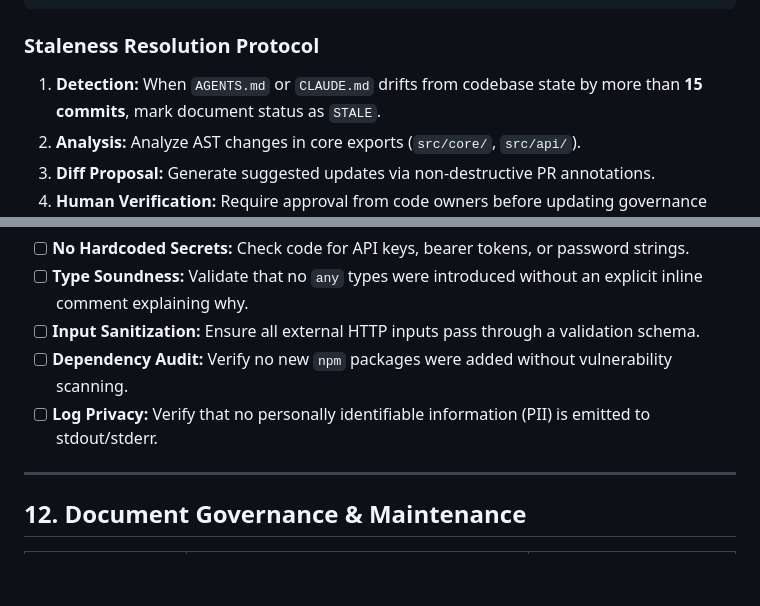
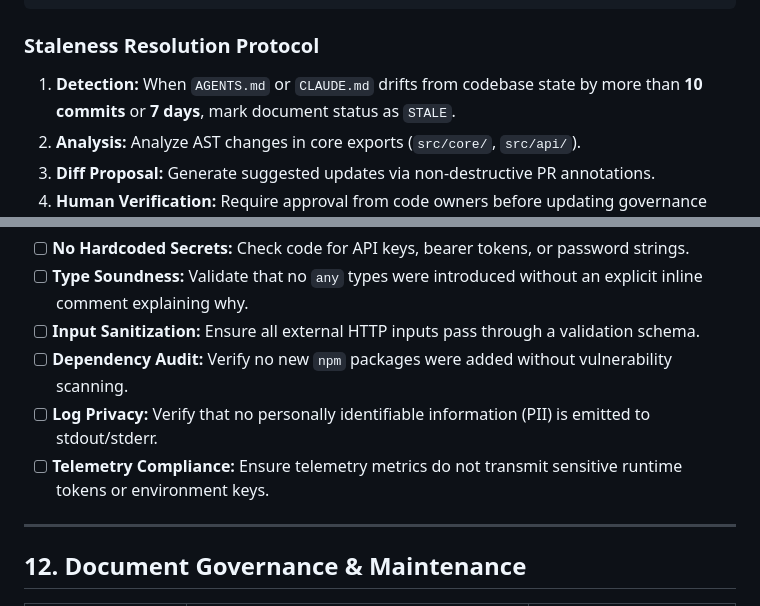
Before and after one commit to rkapoor10/pr-review, a Markdown page: agent.md, 2 parts joined by grey strips. Drawn GitHub-style; blank space fills up the shorter version.

```diff
--- a/agent.md
+++ b/agent.md
@@ -282,7 +283,7 @@ Agents must maintain documentation freshness and state alignment.
 
 ### Staleness Resolution Protocol
 
-1. **Detection:** When `AGENTS.md` or `CLAUDE.md` drifts from codebase state by more than **15 commits**, mark document status as `STALE`.
+1. **Detection:** When `AGENTS.md` or `CLAUDE.md` drifts from codebase state by more than **10 commits** or **7 days**, mark document status as `STALE`.
 2. **Analysis:** Analyze AST changes in core exports (`src/core/`, `src/api/`).
 3. **Diff Proposal:** Generate suggested updates via non-destructive PR annotations.
 4. **Human Verification:** Require approval from code owners before updating governance docs.
@@ -298,6 +299,7 @@ Agents must complete this automated pre-flight checklist before submitting code
 - [ ] **Input Sanitization:** Ensure all external HTTP inputs pass through a validation schema.
 - [ ] **Dependency Audit:** Verify no new `npm` packages were added without vulnerability scanning.
 - [ ] **Log Privacy:** Verify that no personally identifiable information (PII) is emitted to stdout/stderr.
+- [ ] **Telemetry Compliance:** Ensure telemetry metrics do not transmit sensitive runtime tokens or environment keys.
 
 ---
 
```
Also changed, not shown: other parts of agent.md (+9 -8 lines).
